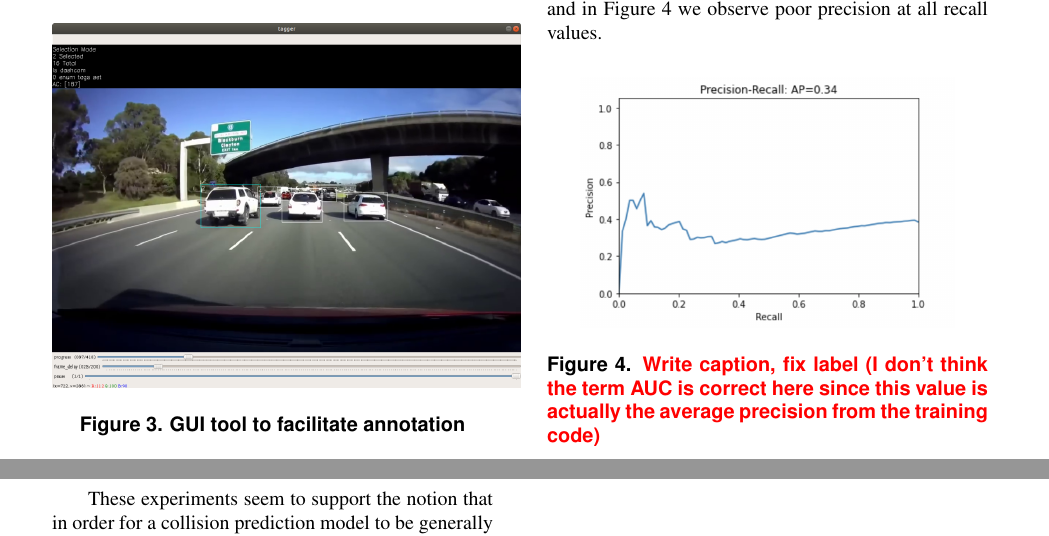
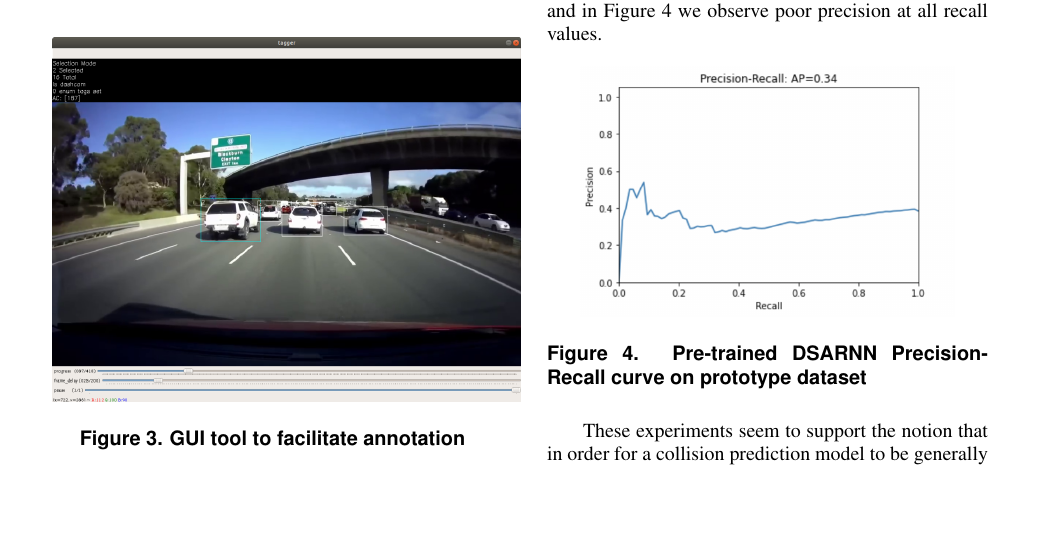
Before and after one commit to AutoDash/pipeline-paper, a LaTeX paper (paper.tex): two parts of pages 4 and 5 of 7 before the commit and part of page 4 of 7 after it, the two joined at a grey line, cut so that both start at the same text, the shorter picture padded with empty space. Compiled offline with pdfLaTeX.

Commit message:
Added pr curve caption

```diff
--- a/paper.tex
+++ b/paper.tex
@@ -248,7 +248,7 @@ In our second experiment we use the provided pre-trained DSARNN model and test t
 \begin{figure}[htpb]
 		\centering
 		\includegraphics[width=0.4\textwidth]{prcurve.png}
-		\caption{\todo{Write caption, fix label (I don't think the term AUC is correct here since this value is actually the average precision from the training code)}}
+		\caption{Pre-trained DSARNN Precision-Recall curve on prototype dataset}
 		\label{fig:pr_curve}
 \end{figure}
 
```
